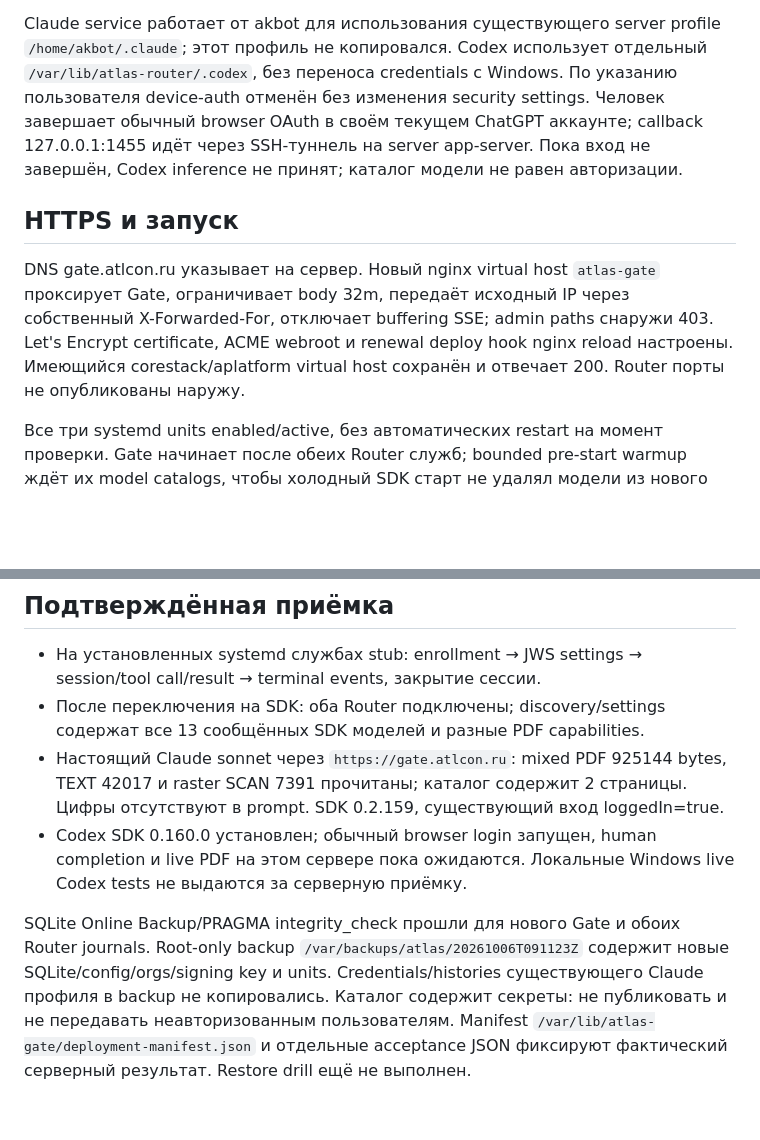
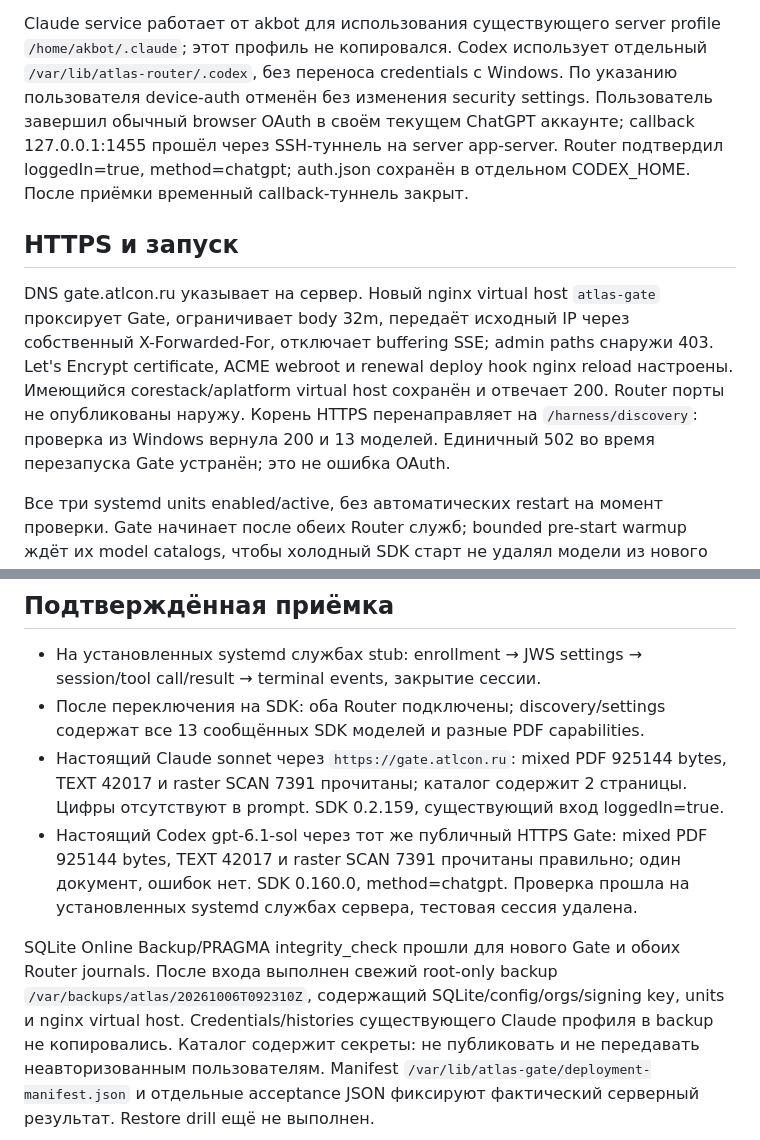
Before and after one commit to soltyy/atlas-gate, a Markdown page: docs/VDSKA-DEPLOYMENT.md, 2 parts joined by grey strips. Drawn GitHub-style; blank space fills up the shorter version.

Commit message:
docs: record successful server Codex login and PDF acceptance

```diff
--- a/docs/VDSKA-DEPLOYMENT.md
+++ b/docs/VDSKA-DEPLOYMENT.md
@@ -27,9 +27,10 @@ Claude service работает от akbot для использования с
 profile `/home/akbot/.claude`; этот профиль не копировался. Codex использует
 отдельный `/var/lib/atlas-router/.codex`, без переноса credentials с Windows.
 По указанию пользователя device-auth отменён без изменения security settings.
-Человек завершает обычный browser OAuth в своём текущем ChatGPT аккаунте;
-callback 127.0.0.1:1455 идёт через SSH-туннель на server app-server. Пока
-вход не завершён, Codex inference не принят; каталог модели не равен авторизации.
+Пользователь завершил обычный browser OAuth в своём текущем ChatGPT аккаунте;
+callback 127.0.0.1:1455 прошёл через SSH-туннель на server app-server.
+Router подтвердил loggedIn=true, method=chatgpt; auth.json сохранён в отдельном
+CODEX_HOME. После приёмки временный callback-туннель закрыт.
 
 ## HTTPS и запуск
 
@@ -38,7 +39,9 @@ DNS gate.atlcon.ru указывает на сервер. Новый nginx virtua
 X-Forwarded-For, отключает buffering SSE; admin paths снаружи 403.
 Let's Encrypt certificate, ACME webroot и renewal deploy hook nginx reload
 настроены. Имеющийся corestack/aplatform virtual host сохранён и отвечает 200.
-Router порты не опубликованы наружу.
+Router порты не опубликованы наружу. Корень HTTPS перенаправляет на
+`/harness/discovery`: проверка из Windows вернула 200 и 13 моделей.
+Единичный 502 во время перезапуска Gate устранён; это не ошибка OAuth.
 
 Все три systemd units enabled/active, без автоматических restart на момент
 проверки. Gate начинает после обеих Router служб; bounded pre-start warmup
@@ -55,13 +58,15 @@ Reboot общего сервера не выполнялся; факт enabled
 - Настоящий Claude sonnet через `https://gate.atlcon.ru`: mixed PDF 925144
   bytes, TEXT 42017 и raster SCAN 7391 прочитаны; каталог содержит 2 страницы.
   Цифры отсутствуют в prompt. SDK 0.2.159, существующий вход loggedIn=true.
-- Codex SDK 0.160.0 установлен; обычный browser login запущен, human completion
-  и live PDF на этом сервере пока ожидаются. Локальные Windows live Codex
-  tests не выдаются за серверную приёмку.
+- Настоящий Codex gpt-6.1-sol через тот же публичный HTTPS Gate: mixed PDF
+  925144 bytes, TEXT 42017 и raster SCAN 7391 прочитаны правильно; один документ,
+  ошибок нет. SDK 0.160.0, method=chatgpt. Проверка прошла на установленных
+  systemd службах сервера, тестовая сессия удалена.
 
 SQLite Online Backup/PRAGMA integrity_check прошли для нового Gate и обоих
-Router journals. Root-only backup `/var/backups/atlas/20261006T091123Z`
-содержит новые SQLite/config/orgs/signing key и units. Credentials/histories
+Router journals. После входа выполнен свежий root-only backup
+`/var/backups/atlas/20261006T092310Z`, содержащий SQLite/config/orgs/signing key,
+units и nginx virtual host. Credentials/histories
 существующего Claude профиля в backup не копировались. Каталог содержит
 секреты: не публиковать и не передавать неавторизованным пользователям.
 Manifest `/var/lib/atlas-gate/deployment-manifest.json` и отдельные acceptance
```
